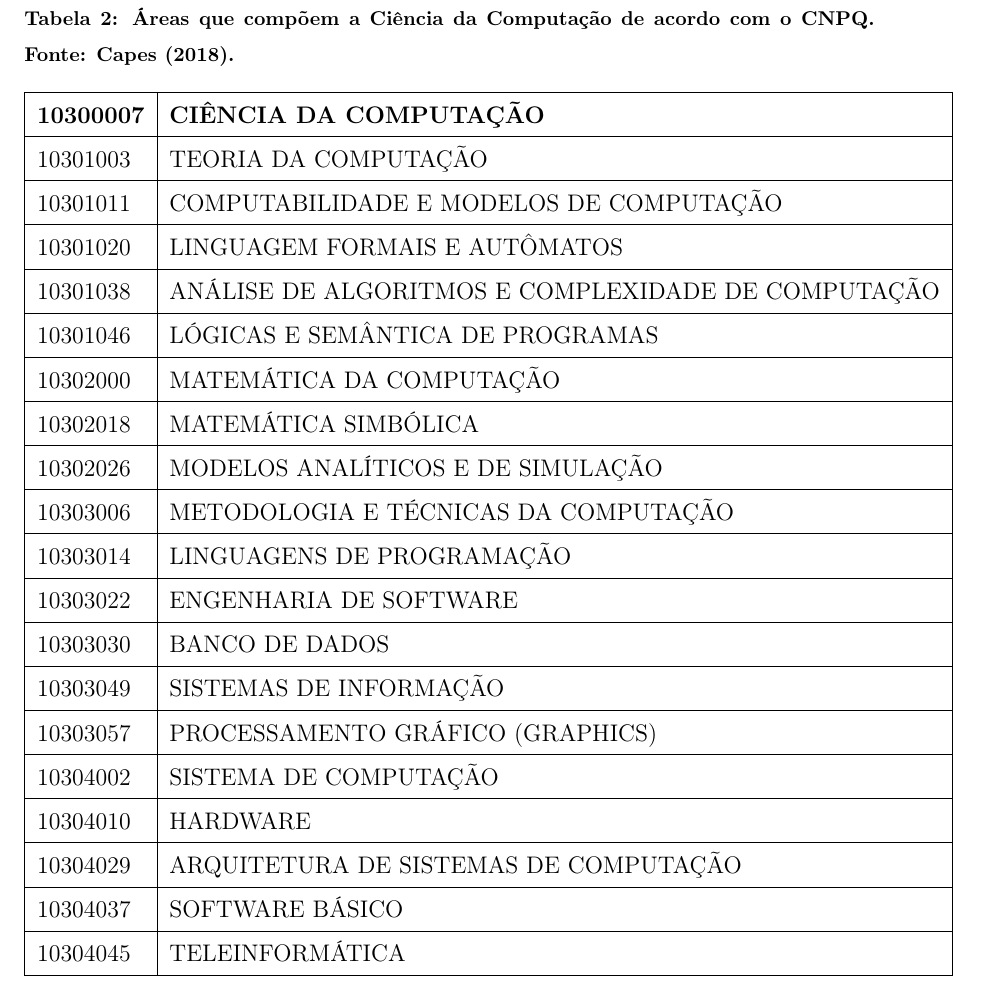
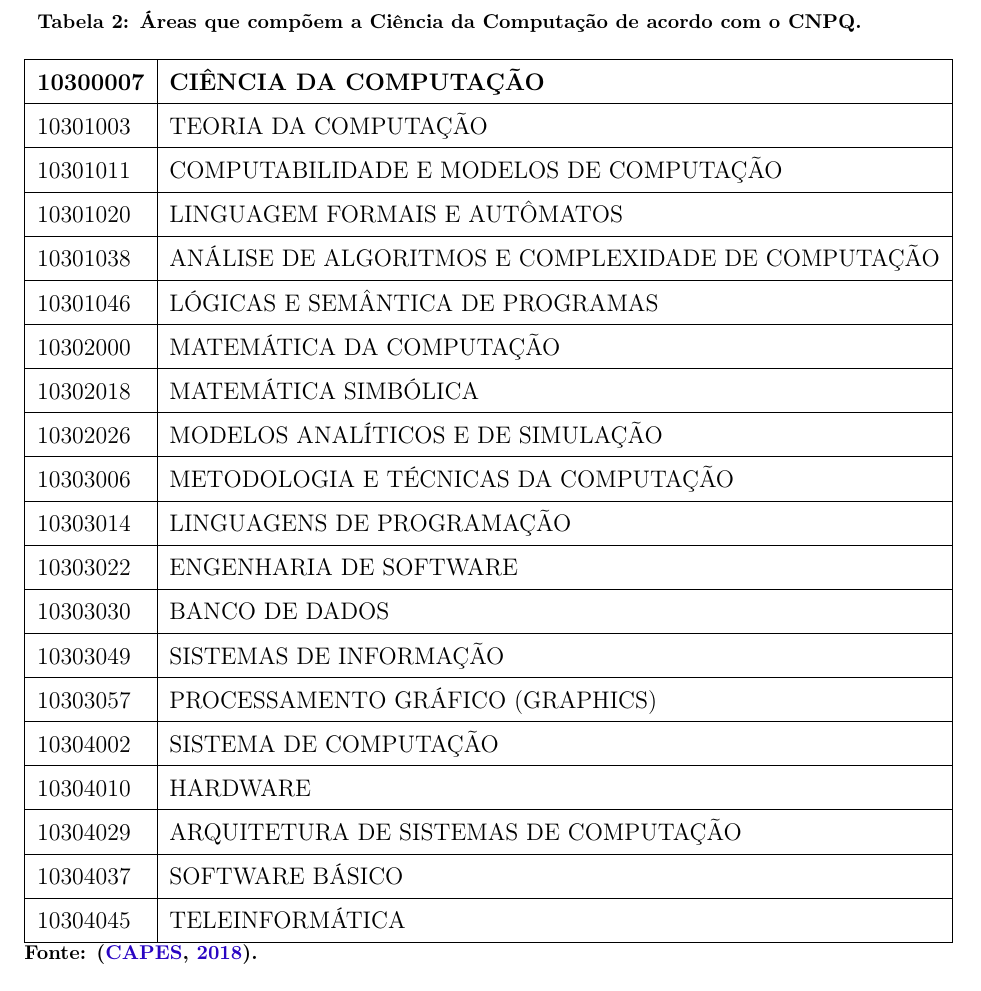
Before and after one commit to lamiautfpr/TCC-Latex-COCIC-UTFPR-SH, a LaTeX thesis (LAMIA - TCC Latex UTFPR-SH/main.tex, which reads LAMIA - TCC Latex UTFPR-SH/elementos-textuais/cap-3-metodologia.tex): part of page 28 of 32, cut so that both start at the same text. Compiled offline with pdfLaTeX; a LaTeX package or settings file that is missing is left out.

Commit message:
Atualização do modelo

```diff
--- a/LAMIA - TCC Latex UTFPR-SH/elementos-textuais/cap-3-metodologia.tex
+++ b/LAMIA - TCC Latex UTFPR-SH/elementos-textuais/cap-3-metodologia.tex
@@ -19,7 +19,7 @@ A organização de um trabalho acadêmico obedece a normas adotadas pela institu
 Os temas tratados no TCC devem estar relacionados ao objeto de estudo da Ciência da Computação e estar inseridos em suas subáreas (Quadro 2) e abordar um problema do mundo real, a fim de propor soluções e melhorias. O TCC deve relacionar conhecimentos adquiridos em várias das disciplinas cursadas. Por exemplo, podem envolver algumas das seguintes áreas: inteligência artificial, redes, robótica, pesquisa operacional, grafos, arquitetura de \textit{hardware}, paradigmas de linguagens de programação, comunicação de dados, computação gráfica, matemática/estatística.
 
 \begin{table}[t]
-	\caption{Áreas que compõem a Ciência da Computação de acordo com o CNPQ. \textbf{Fonte}: Capes (2018).}
+	\caption{Áreas que compõem a Ciência da Computação de acordo com o CNPQ.}
 	\label{tab:AreasCNPQ}
 	\begin{tabular}{|l|l|}
 		\hline
@@ -44,6 +44,7 @@ Os temas tratados no TCC devem estar relacionados ao objeto de estudo da Ciênci
 		10304037          & SOFTWARE BÁSICO                                    \\ \hline
 		10304045          & TELEINFORMÁTICA                                    \\ \hline
 	\end{tabular}
+	\newline \footnotesize \textbf{Fonte: \cite{Capes2018}.}
 \end{table}
 
 \section{SUGESTÕES DE FORMATOS DE TCC}\label{sec:SUGESTOESTCC}
```
Also changed, not shown: LAMIA - TCC Latex UTFPR-SH/elementos-textuais/cap-3-metodologia.tex (2 more changed lines).
